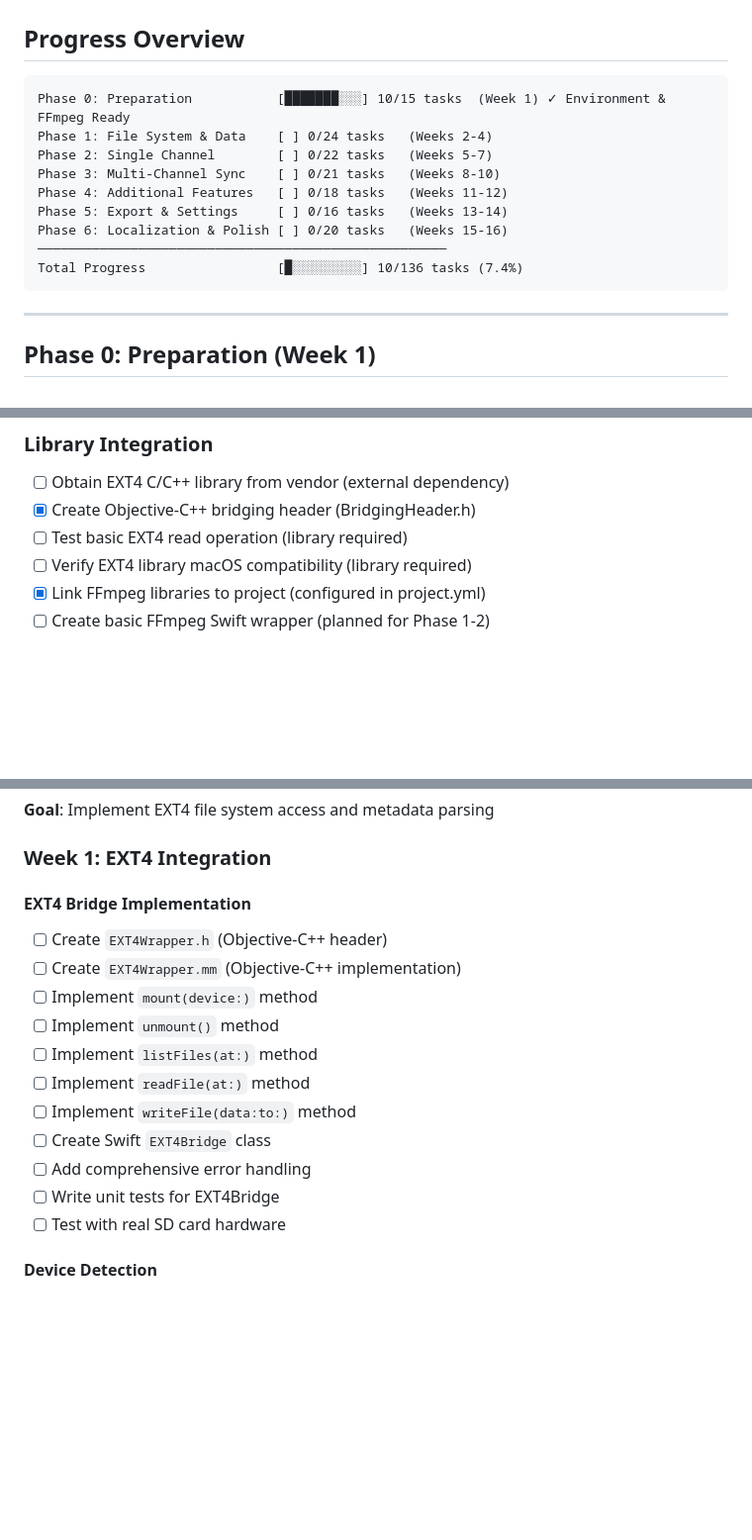
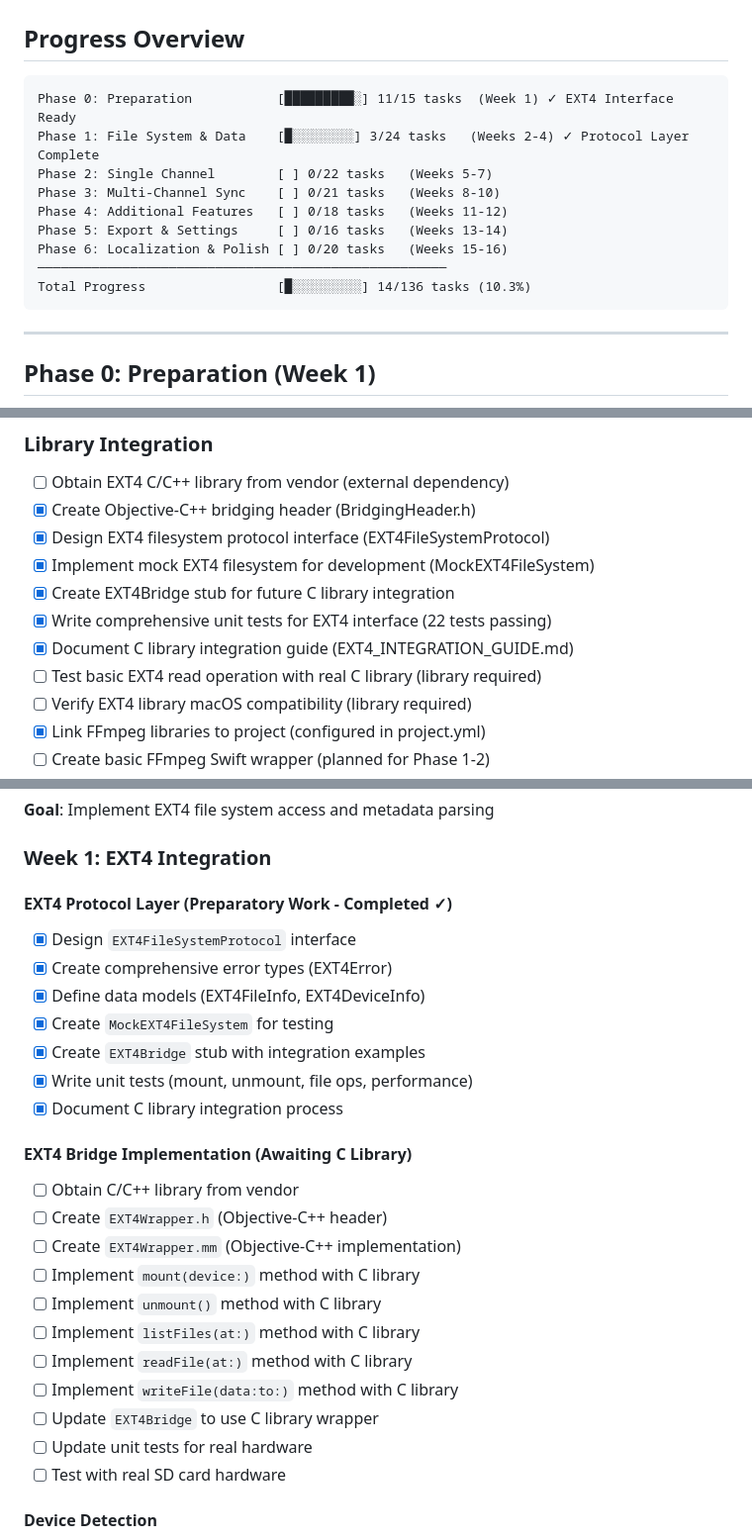
Before and after one commit to kcenon/blackbox_player, a Markdown page: IMPLEMENTATION_CHECKLIST.md, 3 parts joined by grey strips. Shown: that part at 99% size. Rendered like a GitHub page; blank space fills up the shorter version.

````diff
--- a/IMPLEMENTATION_CHECKLIST.md
+++ b/IMPLEMENTATION_CHECKLIST.md
@@ -12,15 +12,15 @@ This document provides a detailed checklist for implementing the macOS Blackbox
 ## Progress Overview
 
 ```
-Phase 0: Preparation           [███████░░░] 10/15 tasks  (Week 1) ✓ Environment & FFmpeg Ready
-Phase 1: File System & Data    [ ] 0/24 tasks   (Weeks 2-4)
+Phase 0: Preparation           [█████████░] 11/15 tasks  (Week 1) ✓ EXT4 Interface Ready
+Phase 1: File System & Data    [█░░░░░░░░] 3/24 tasks   (Weeks 2-4) ✓ Protocol Layer Complete
 Phase 2: Single Channel        [ ] 0/22 tasks   (Weeks 5-7)
 Phase 3: Multi-Channel Sync    [ ] 0/21 tasks   (Weeks 8-10)
 Phase 4: Additional Features   [ ] 0/18 tasks   (Weeks 11-12)
 Phase 5: Export & Settings     [ ] 0/16 tasks   (Weeks 13-14)
 Phase 6: Localization & Polish [ ] 0/20 tasks   (Weeks 15-16)
 ─────────────────────────────────────────────────────
-Total Progress                 [█░░░░░░░░░] 10/136 tasks (7.4%)
+Total Progress                 [█░░░░░░░░░] 14/136 tasks (10.3%)
 ```
 
 ---
@@ -74,7 +74,12 @@ Total Progress                 [█░░░░░░░░░] 10/136 tasks (7.
 
 - [ ] Obtain EXT4 C/C++ library from vendor (external dependency)
 - [x] Create Objective-C++ bridging header (BridgingHeader.h)
-- [ ] Test basic EXT4 read operation (library required)
+- [x] Design EXT4 filesystem protocol interface (EXT4FileSystemProtocol)
+- [x] Implement mock EXT4 filesystem for development (MockEXT4FileSystem)
+- [x] Create EXT4Bridge stub for future C library integration
+- [x] Write comprehensive unit tests for EXT4 interface (22 tests passing)
+- [x] Document C library integration guide (EXT4_INTEGRATION_GUIDE.md)
+- [ ] Test basic EXT4 read operation with real C library (library required)
 - [ ] Verify EXT4 library macOS compatibility (library required)
 - [x] Link FFmpeg libraries to project (configured in project.yml)
 - [ ] Create basic FFmpeg Swift wrapper (planned for Phase 1-2)
@@ -111,18 +116,28 @@ Total Progress                 [█░░░░░░░░░] 10/136 tasks (7.
 
 ### Week 1: EXT4 Integration
 
-#### EXT4 Bridge Implementation
+#### EXT4 Protocol Layer (Preparatory Work - Completed ✓)
 
+- [x] Design `EXT4FileSystemProtocol` interface
+- [x] Create comprehensive error types (EXT4Error)
+- [x] Define data models (EXT4FileInfo, EXT4DeviceInfo)
+- [x] Create `MockEXT4FileSystem` for testing
+- [x] Create `EXT4Bridge` stub with integration examples
+- [x] Write unit tests (mount, unmount, file ops, performance)
+- [x] Document C library integration process
+
+#### EXT4 Bridge Implementation (Awaiting C Library)
+
+- [ ] Obtain C/C++ library from vendor
 - [ ] Create `EXT4Wrapper.h` (Objective-C++ header)
 - [ ] Create `EXT4Wrapper.mm` (Objective-C++ implementation)
-- [ ] Implement `mount(device:)` method
-- [ ] Implement `unmount()` method
-- [ ] Implement `listFiles(at:)` method
-- [ ] Implement `readFile(at:)` method
-- [ ] Implement `writeFile(data:to:)` method
-- [ ] Create Swift `EXT4Bridge` class
-- [ ] Add comprehensive error handling
-- [ ] Write unit tests for EXT4Bridge
+- [ ] Implement `mount(device:)` method with C library
+- [ ] Implement `unmount()` method with C library
+- [ ] Implement `listFiles(at:)` method with C library
+- [ ] Implement `readFile(at:)` method with C library
+- [ ] Implement `writeFile(data:to:)` method with C library
+- [ ] Update `EXT4Bridge` to use C library wrapper
+- [ ] Update unit tests for real hardware
 - [ ] Test with real SD card hardware
 
 #### Device Detection
````
Also changed, not shown: IMPLEMENTATION_CHECKLIST_kr.md (+28 -13 lines).
